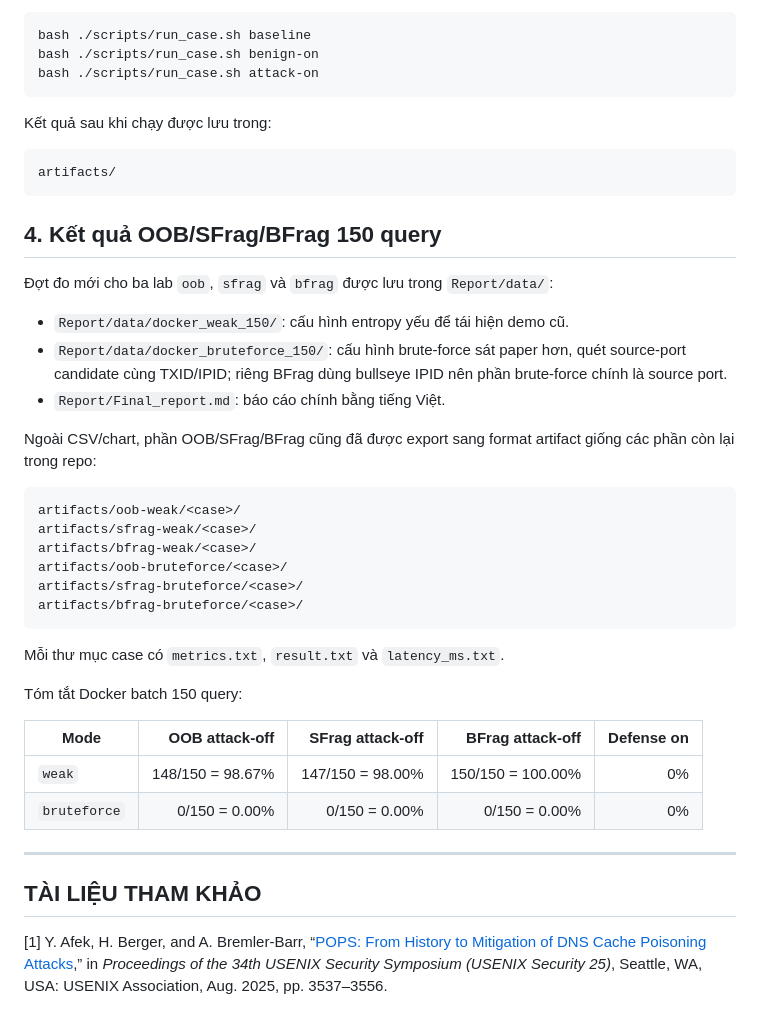
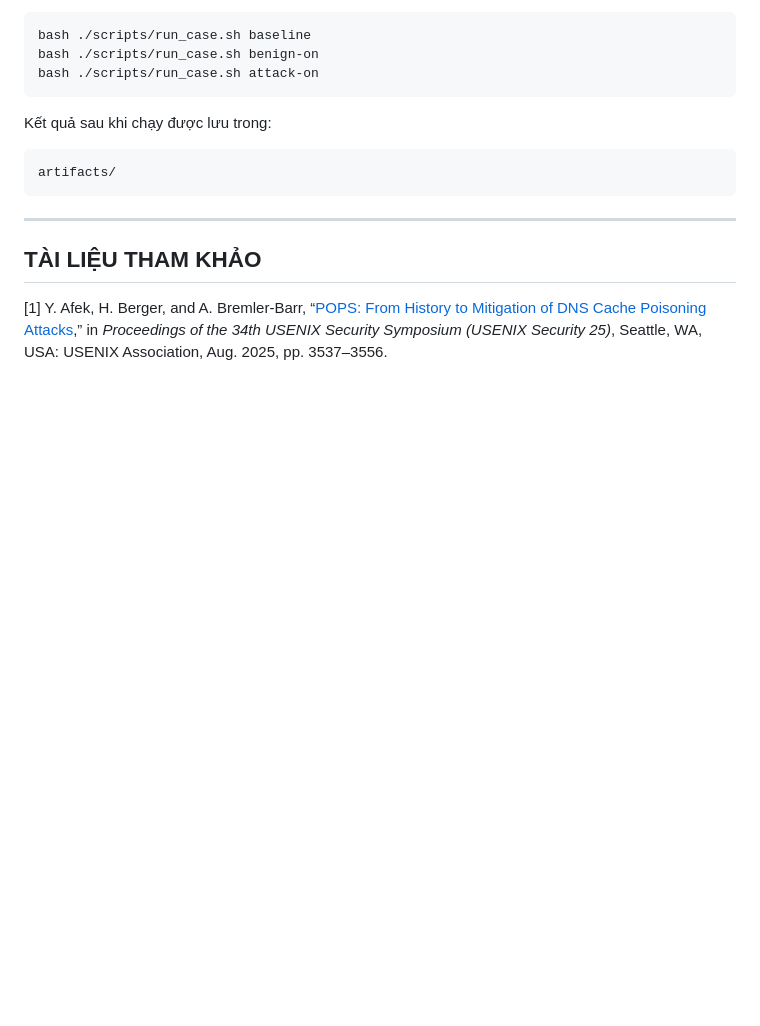
Before and after one commit to 0x-mpkane6/dns-poisoning-lab, a Markdown page: README.md, the part around the change. Drawn GitHub-style; blank space fills up the shorter version.

Commit message:
clean README

````diff
--- a/README.md
+++ b/README.md
@@ -156,38 +156,6 @@ Kết quả sau khi chạy được lưu trong:
 ```text
 artifacts/
 ```
-
-## 4. Kết quả OOB/SFrag/BFrag 150 query
-
-Đợt đo mới cho ba lab `oob`, `sfrag` và `bfrag` được lưu trong `Report/data/`:
-
-- `Report/data/docker_weak_150/`: cấu hình entropy yếu để tái hiện demo cũ.
-- `Report/data/docker_bruteforce_150/`: cấu hình brute-force sát paper hơn,
-  quét source-port candidate cùng TXID/IPID; riêng BFrag dùng bullseye IPID nên
-  phần brute-force chính là source port.
-- `Report/Final_report.md`: báo cáo chính bằng tiếng Việt.
-
-Ngoài CSV/chart, phần OOB/SFrag/BFrag cũng đã được export sang format artifact giống
-các phần còn lại trong repo:
-
-```text
-artifacts/oob-weak/<case>/
-artifacts/sfrag-weak/<case>/
-artifacts/bfrag-weak/<case>/
-artifacts/oob-bruteforce/<case>/
-artifacts/sfrag-bruteforce/<case>/
-artifacts/bfrag-bruteforce/<case>/
-```
-
-Mỗi thư mục case có `metrics.txt`, `result.txt` và `latency_ms.txt`.
-
-Tóm tắt Docker batch 150 query:
-
-| Mode | OOB attack-off | SFrag attack-off | BFrag attack-off | Defense on |
-| --- | ---: | ---: | ---: | ---: |
-| `weak` | 148/150 = 98.67% | 147/150 = 98.00% | 150/150 = 100.00% | 0% |
-| `bruteforce` | 0/150 = 0.00% | 0/150 = 0.00% | 0/150 = 0.00% | 0% |
-
 ---
 
 ## TÀI LIỆU THAM KHẢO
````
